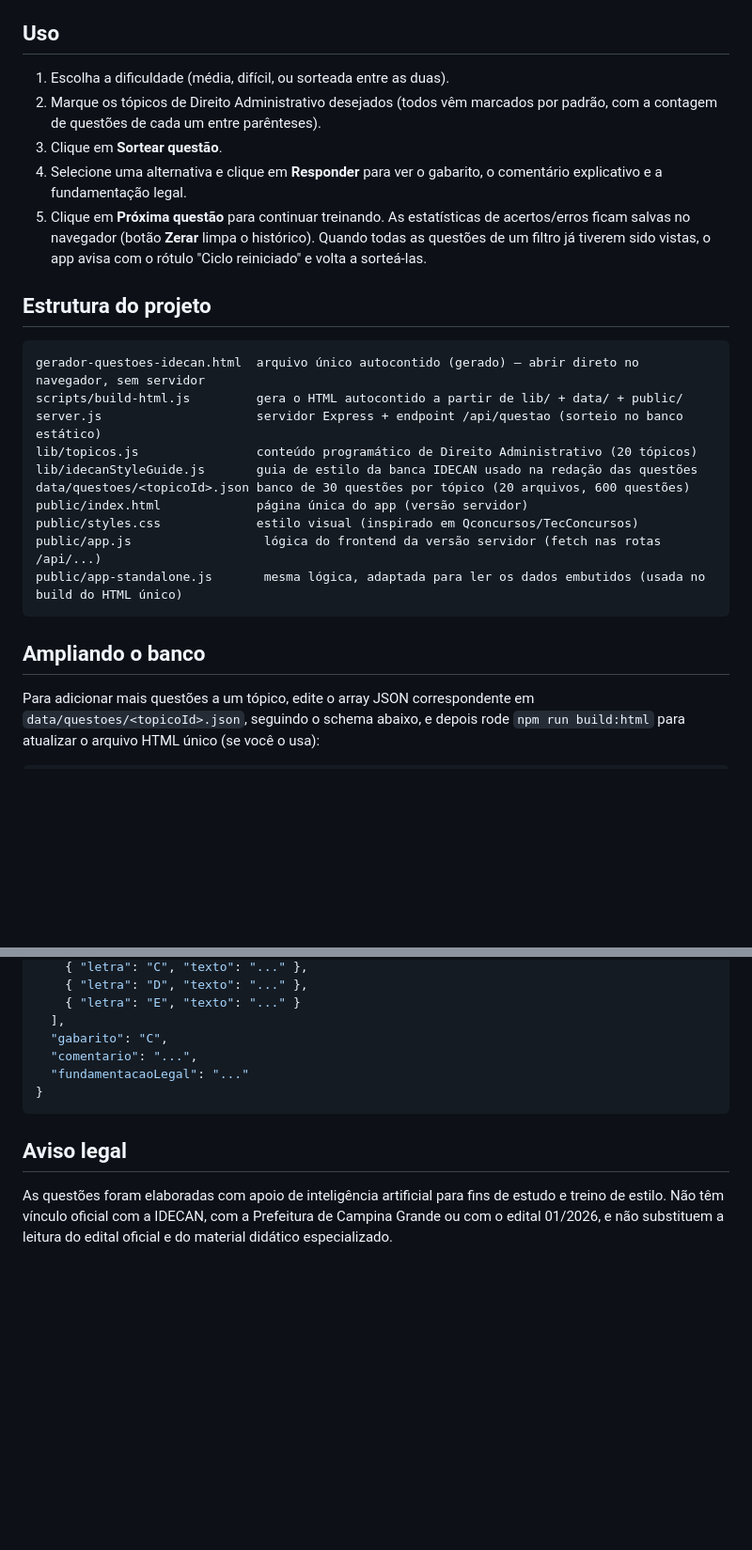
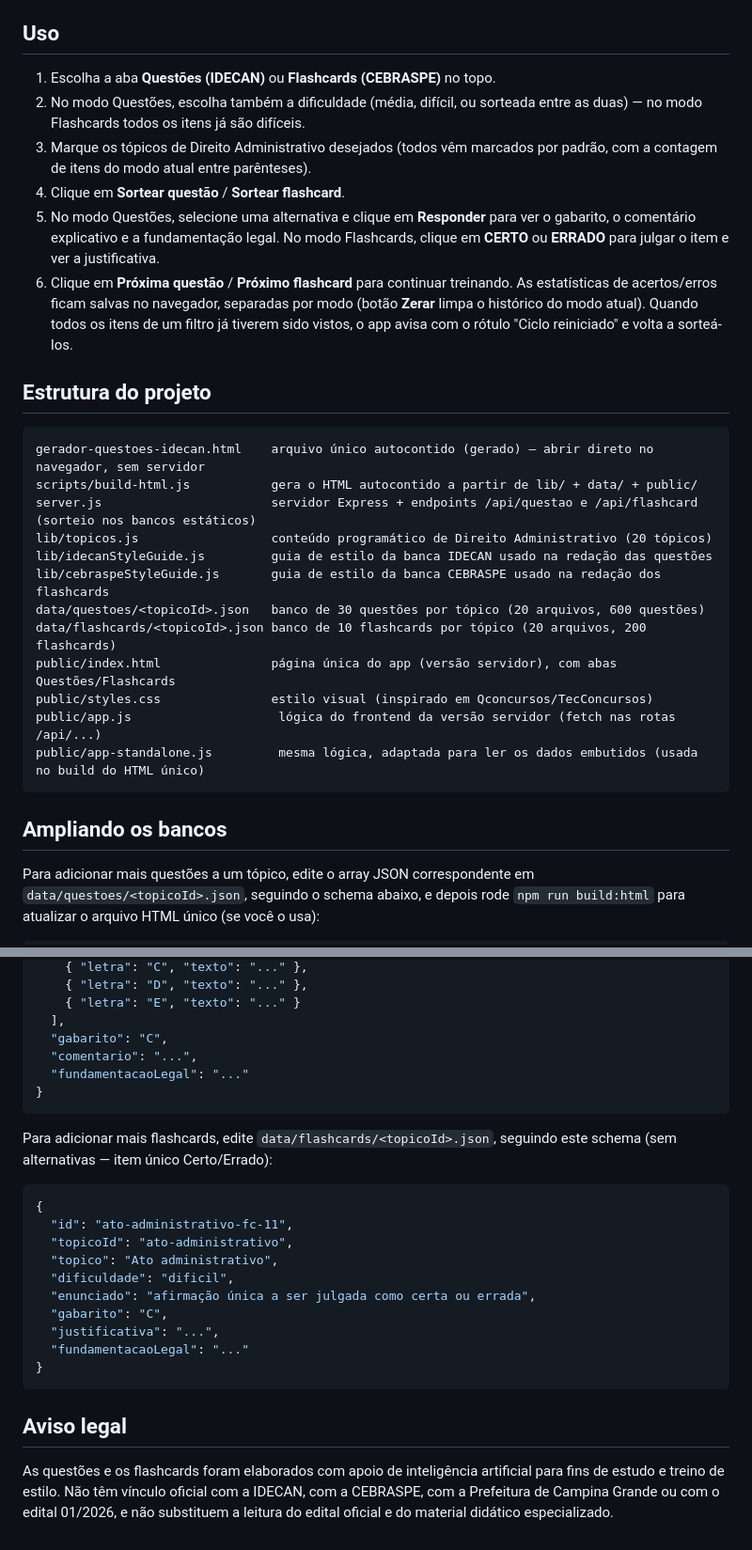
Before and after one commit to thyagoicc/thyago-2, a Markdown page: README.md, 2 parts joined by grey strips. Shown at 94% size. Rendered like a GitHub page; blank space fills up the shorter version.

````diff
--- a/README.md
+++ b/README.md
@@ -90,33 +108,42 @@ hospedar o app em um servidor.
 
 ## Uso
 
-1. Escolha a dificuldade (média, difícil, ou sorteada entre as duas).
-2. Marque os tópicos de Direito Administrativo desejados (todos vêm marcados
-   por padrão, com a contagem de questões de cada um entre parênteses).
-3. Clique em **Sortear questão**.
-4. Selecione uma alternativa e clique em **Responder** para ver o gabarito,
-   o comentário explicativo e a fundamentação legal.
-5. Clique em **Próxima questão** para continuar treinando. As estatísticas
-   de acertos/erros ficam salvas no navegador (botão **Zerar** limpa o
-   histórico). Quando todas as questões de um filtro já tiverem sido vistas,
-   o app avisa com o rótulo "Ciclo reiniciado" e volta a sorteá-las.
+1. Escolha a aba **Questões (IDECAN)** ou **Flashcards (CEBRASPE)** no topo.
+2. No modo Questões, escolha também a dificuldade (média, difícil, ou
+   sorteada entre as duas) — no modo Flashcards todos os itens já são
+   difíceis.
+3. Marque os tópicos de Direito Administrativo desejados (todos vêm
+   marcados por padrão, com a contagem de itens do modo atual entre
+   parênteses).
+4. Clique em **Sortear questão** / **Sortear flashcard**.
+5. No modo Questões, selecione uma alternativa e clique em **Responder**
+   para ver o gabarito, o comentário explicativo e a fundamentação legal.
+   No modo Flashcards, clique em **CERTO** ou **ERRADO** para julgar o
+   item e ver a justificativa.
+6. Clique em **Próxima questão** / **Próximo flashcard** para continuar
+   treinando. As estatísticas de acertos/erros ficam salvas no navegador,
+   separadas por modo (botão **Zerar** limpa o histórico do modo atual).
+   Quando todos os itens de um filtro já tiverem sido vistos, o app avisa
+   com o rótulo "Ciclo reiniciado" e volta a sorteá-los.
 
 ## Estrutura do projeto
 
 ```
-gerador-questoes-idecan.html  arquivo único autocontido (gerado) — abrir direto no navegador, sem servidor
-scripts/build-html.js         gera o HTML autocontido a partir de lib/ + data/ + public/
-server.js                     servidor Express + endpoint /api/questao (sorteio no banco estático)
-lib/topicos.js                conteúdo programático de Direito Administrativo (20 tópicos)
-lib/idecanStyleGuide.js       guia de estilo da banca IDECAN usado na redação das questões
-data/questoes/<topicoId>.json banco de 30 questões por tópico (20 arquivos, 600 questões)
-public/index.html             página única do app (versão servidor)
-public/styles.css             estilo visual (inspirado em Qconcursos/TecConcursos)
-public/app.js                  lógica do frontend da versão servidor (fetch nas rotas /api/...)
-public/app-standalone.js       mesma lógica, adaptada para ler os dados embutidos (usada no build do HTML único)
+gerador-questoes-idecan.html    arquivo único autocontido (gerado) — abrir direto no navegador, sem servidor
+scripts/build-html.js           gera o HTML autocontido a partir de lib/ + data/ + public/
+server.js                       servidor Express + endpoints /api/questao e /api/flashcard (sorteio nos bancos estáticos)
+lib/topicos.js                  conteúdo programático de Direito Administrativo (20 tópicos)
+lib/idecanStyleGuide.js         guia de estilo da banca IDECAN usado na redação das questões
+lib/cebraspeStyleGuide.js       guia de estilo da banca CEBRASPE usado na redação dos flashcards
+data/questoes/<topicoId>.json   banco de 30 questões por tópico (20 arquivos, 600 questões)
+data/flashcards/<topicoId>.json banco de 10 flashcards por tópico (20 arquivos, 200 flashcards)
+public/index.html               página única do app (versão servidor), com abas Questões/Flashcards
+public/styles.css               estilo visual (inspirado em Qconcursos/TecConcursos)
+public/app.js                    lógica do frontend da versão servidor (fetch nas rotas /api/...)
+public/app-standalone.js         mesma lógica, adaptada para ler os dados embutidos (usada no build do HTML único)
 ```
 
-## Ampliando o banco
+## Ampliando os bancos
 
 Para adicionar mais questões a um tópico, edite o array JSON correspondente
 em `data/questoes/<topicoId>.json`, seguindo o schema abaixo, e depois rode
@@ -142,9 +169,26 @@ em `data/questoes/<topicoId>.json`, seguindo o schema abaixo, e depois rode
 }
 ```
 
+Para adicionar mais flashcards, edite `data/flashcards/<topicoId>.json`,
+seguindo este schema (sem alternativas — item único Certo/Errado):
+
+```json
+{
+  "id": "ato-administrativo-fc-11",
+  "topicoId": "ato-administrativo",
+  "topico": "Ato administrativo",
+  "dificuldade": "dificil",
+  "enunciado": "afirmação única a ser julgada como certa ou errada",
+  "gabarito": "C",
+  "justificativa": "...",
+  "fundamentacaoLegal": "..."
+}
+```
+
 ## Aviso legal
 
-As questões foram elaboradas com apoio de inteligência artificial para fins
-de estudo e treino de estilo. Não têm vínculo oficial com a IDECAN, com a
-Prefeitura de Campina Grande ou com o edital 01/2026, e não substituem a
-leitura do edital oficial e do material didático especializado.
+As questões e os flashcards foram elaborados com apoio de inteligência
+artificial para fins de estudo e treino de estilo. Não têm vínculo oficial
+com a IDECAN, com a CEBRASPE, com a Prefeitura de Campina Grande ou com o
+edital 01/2026, e não substituem a leitura do edital oficial e do material
+didático especializado.
````
Also changed, not shown: other parts of README.md (+58 -40 lines).
